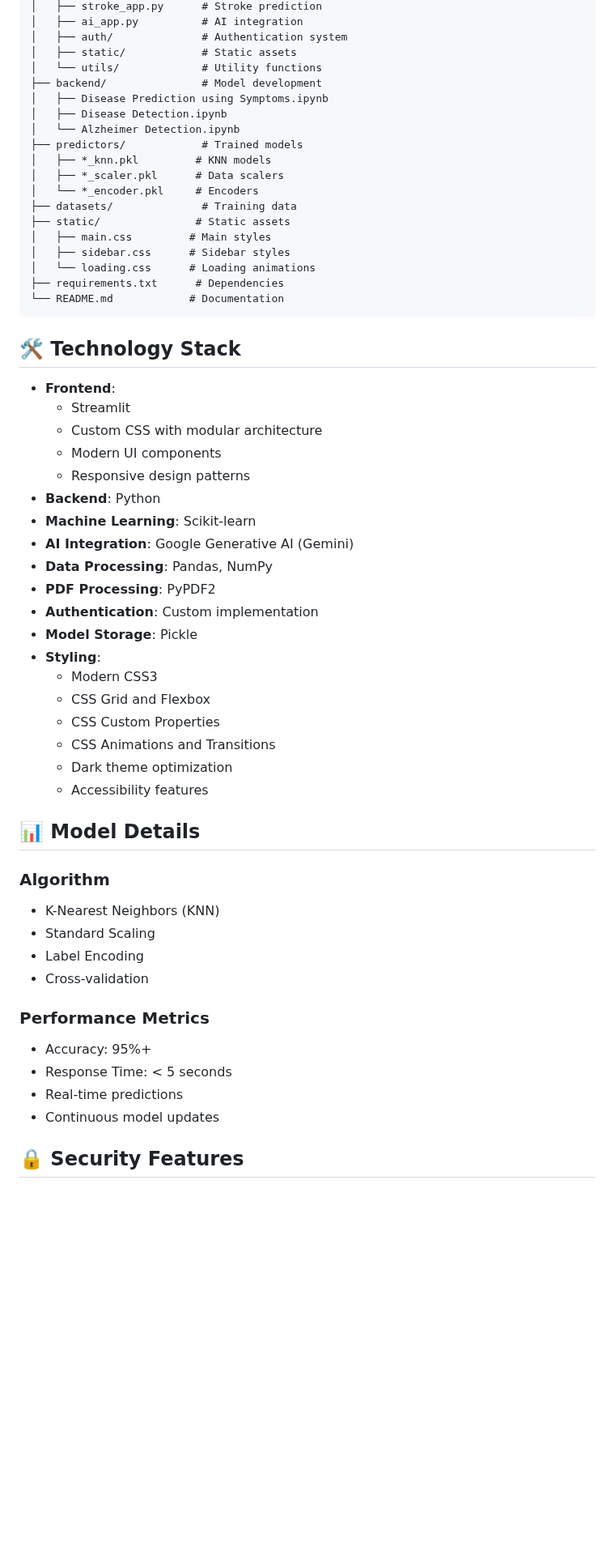
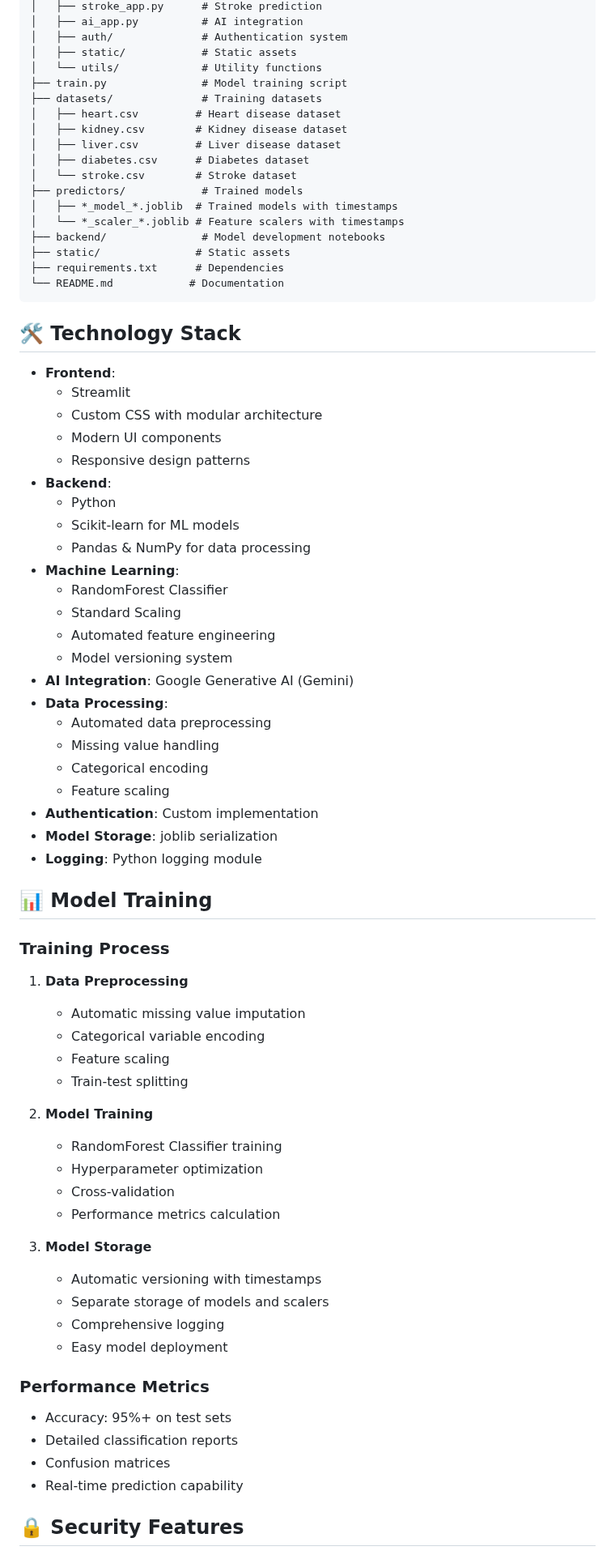
Before and after one commit to Uchiha-byte/MedNexus, a Markdown page: README.md, the part around one of its changes. Shown at 81% size. GitHub-like rendering; blank space fills up the shorter version.

````diff
--- a/README.md
+++ b/README.md
@@ -135,19 +183,18 @@ MedNexus/
 │   ├── auth/              # Authentication system
 │   ├── static/            # Static assets
 │   └── utils/             # Utility functions
-├── backend/               # Model development
-│   ├── Disease Prediction using Symptoms.ipynb
-│   ├── Disease Detection.ipynb
-│   └── Alzheimer Detection.ipynb
+├── train.py               # Model training script
+├── datasets/              # Training datasets
+│   ├── heart.csv         # Heart disease dataset
+│   ├── kidney.csv        # Kidney disease dataset
+│   ├── liver.csv         # Liver disease dataset
+│   ├── diabetes.csv      # Diabetes dataset
+│   └── stroke.csv        # Stroke dataset
 ├── predictors/            # Trained models
-│   ├── *_knn.pkl         # KNN models
-│   ├── *_scaler.pkl      # Data scalers
-│   └── *_encoder.pkl     # Encoders
-├── datasets/              # Training data
+│   ├── *_model_*.joblib  # Trained models with timestamps
+│   └── *_scaler_*.joblib # Feature scalers with timestamps
+├── backend/               # Model development notebooks
 ├── static/               # Static assets
-│   ├── main.css         # Main styles
-│   ├── sidebar.css      # Sidebar styles
-│   └── loading.css      # Loading animations
 ├── requirements.txt      # Dependencies
 └── README.md            # Documentation
 ```
@@ -159,34 +206,51 @@ MedNexus/
   - Custom CSS with modular architecture
   - Modern UI components
   - Responsive design patterns
-- **Backend**: Python
-- **Machine Learning**: Scikit-learn
+- **Backend**:
+  - Python
+  - Scikit-learn for ML models
+  - Pandas & NumPy for data processing
+- **Machine Learning**:
+  - RandomForest Classifier
+  - Standard Scaling
+  - Automated feature engineering
+  - Model versioning system
 - **AI Integration**: Google Generative AI (Gemini)
-- **Data Processing**: Pandas, NumPy
-- **PDF Processing**: PyPDF2
+- **Data Processing**:
+  - Automated data preprocessing
+  - Missing value handling
+  - Categorical encoding
+  - Feature scaling
 - **Authentication**: Custom implementation
-- **Model Storage**: Pickle
-- **Styling**:
-  - Modern CSS3
-  - CSS Grid and Flexbox
-  - CSS Custom Properties
-  - CSS Animations and Transitions
-  - Dark theme optimization
-  - Accessibility features
+- **Model Storage**: joblib serialization
+- **Logging**: Python logging module
 
-## 📊 Model Details
+## 📊 Model Training
 
-### Algorithm
-- K-Nearest Neighbors (KNN)
-- Standard Scaling
-- Label Encoding
-- Cross-validation
+### Training Process
+1. **Data Preprocessing**
+   - Automatic missing value imputation
+   - Categorical variable encoding
+   - Feature scaling
+   - Train-test splitting
+
+2. **Model Training**
+   - RandomForest Classifier training
+   - Hyperparameter optimization
+   - Cross-validation
+   - Performance metrics calculation
+
+3. **Model Storage**
+   - Automatic versioning with timestamps
+   - Separate storage of models and scalers
+   - Comprehensive logging
+   - Easy model deployment
 
 ### Performance Metrics
-- Accuracy: 95%+
-- Response Time: < 5 seconds
-- Real-time predictions
-- Continuous model updates
+- Accuracy: 95%+ on test sets
+- Detailed classification reports
+- Confusion matrices
+- Real-time prediction capability
 
 ## 🔒 Security Features
 
````
Also changed, not shown: other parts of README.md (+52 -4 lines).
